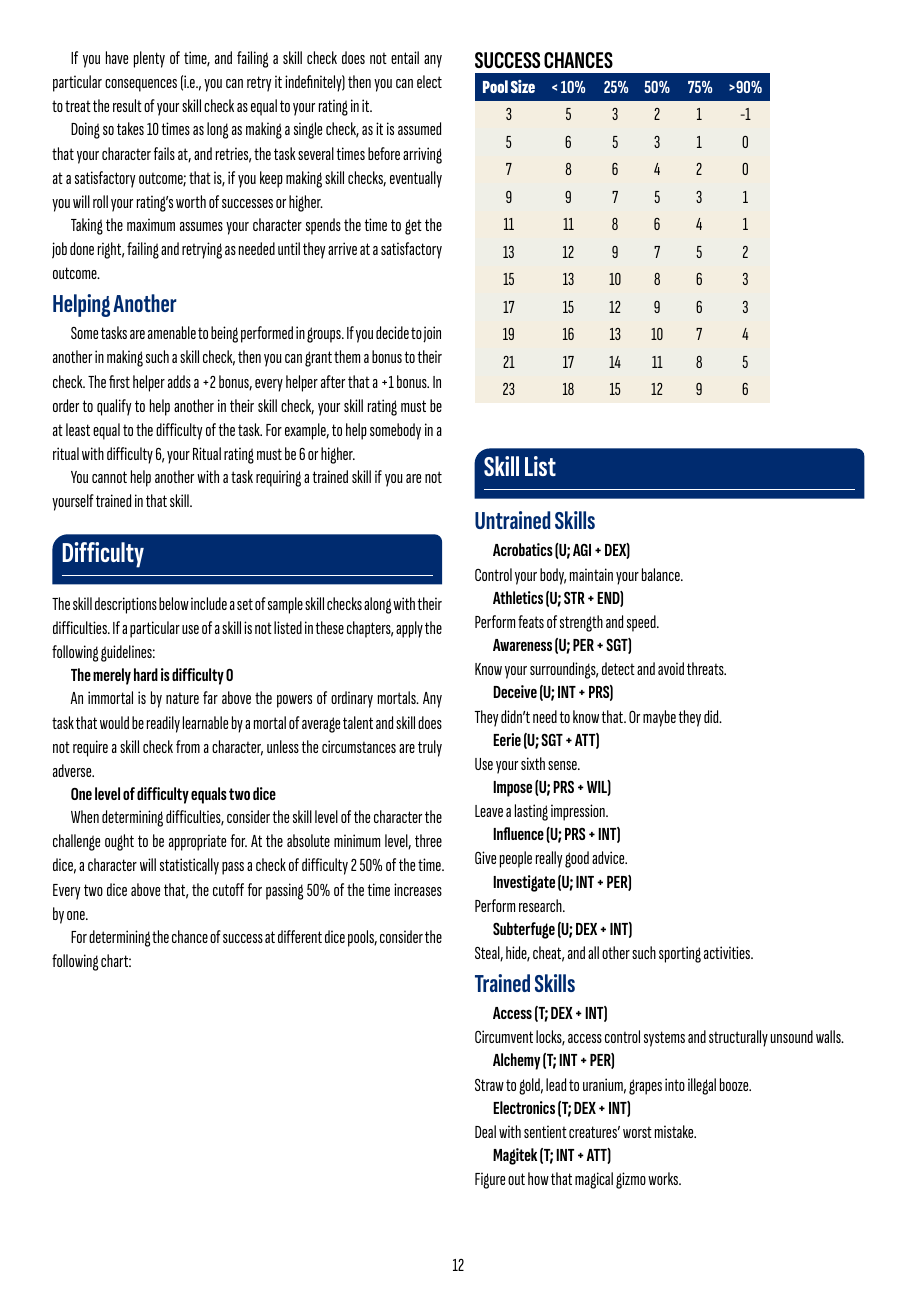
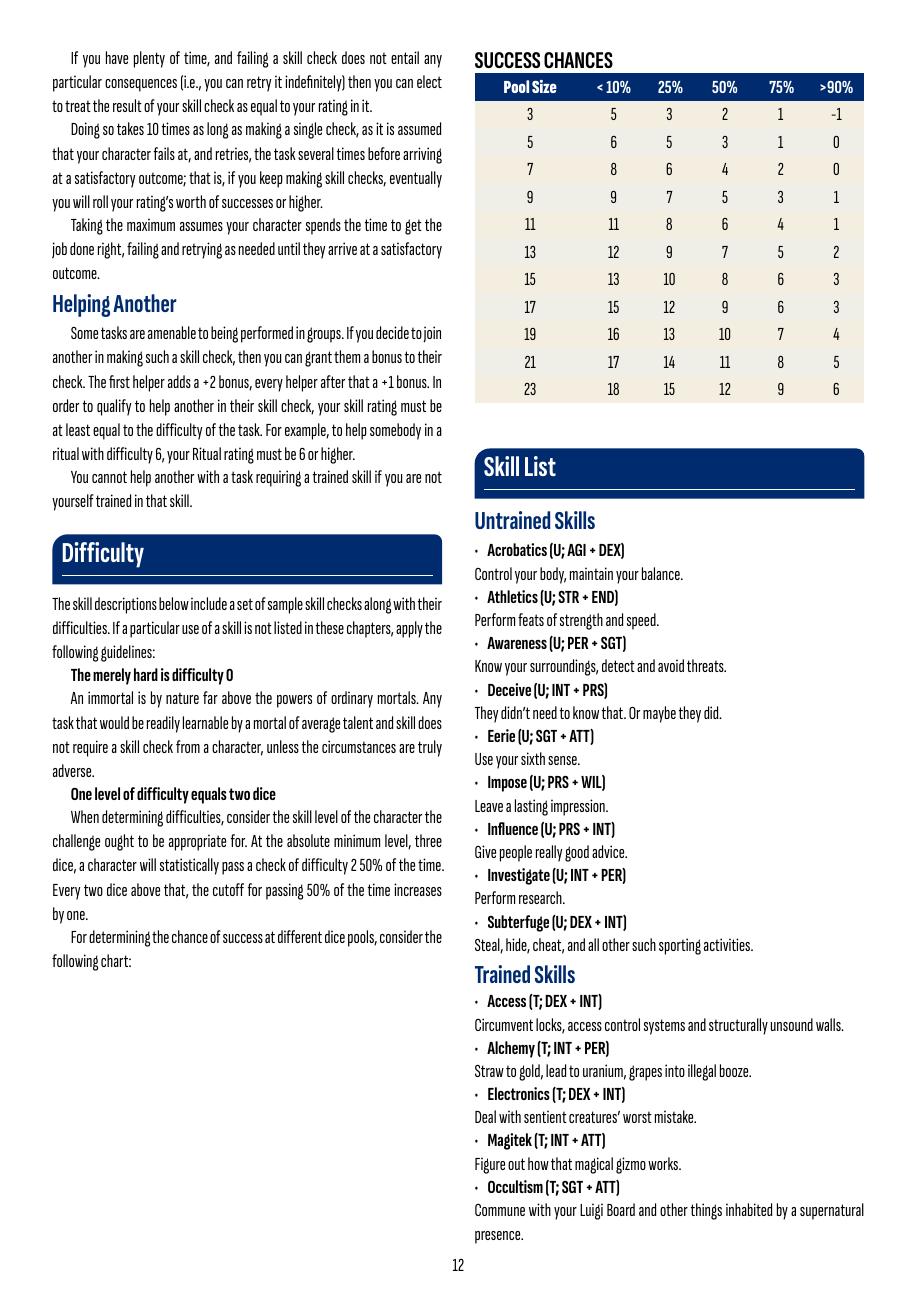
Before and after one commit to HallowXIII/ashen-rules, a Typst document (src/main.typ, which reads src/skills.typ): page 12 of 77. Compiled offline with Typst 0.15.

Commit message:
try and add some more visual elements

```diff
--- a/src/skills.typ
+++ b/src/skills.typ
@@ -219,58 +219,58 @@ following chart:
 
 === Untrained Skills
 
-*Acrobatics (U; AGI + DEX)* \
+- *Acrobatics (U; AGI + DEX)* \
 Control your body, maintain your balance.
 
-*Athletics (U; STR + END)* \
+- *Athletics (U; STR + END)* \
 Perform feats of strength and speed.
 
-*Awareness (U; PER + SGT)* \
+- *Awareness (U; PER + SGT)* \
 Know your surroundings, detect and avoid threats.
 
-*Deceive (U; INT + PRS)* \
+- *Deceive (U; INT + PRS)* \
 They didn’t need to know that. Or maybe they did.
 
-*Eerie (U; SGT + ATT)* \
+- *Eerie (U; SGT + ATT)* \
 Use your sixth sense.
 
-*Impose (U; PRS + WIL)* \
+- *Impose (U; PRS + WIL)* \
 Leave a lasting impression.
 
-*Influence (U; PRS + INT)* \
+- *Influence (U; PRS + INT)* \
 Give people really good advice.
 
-*Investigate (U; INT + PER)* \
+- *Investigate (U; INT + PER)* \
 Perform research.
 
-*Subterfuge (U; DEX + INT)* \
+- *Subterfuge (U; DEX + INT)* \
 Steal, hide, cheat, and all other such sporting activities.
 
 === Trained Skills
-*Access (T; DEX + INT)* \
+- *Access (T; DEX + INT)* \
 Circumvent locks, access control systems and structurally unsound walls.
 
-*Alchemy (T; INT + PER)* \
+- *Alchemy (T; INT + PER)* \
 Straw to gold, lead to uranium, grapes into illegal booze.
 
-*Electronics (T; DEX + INT)* \
+- *Electronics (T; DEX + INT)* \
 Deal with sentient creatures’ worst mistake.
 
-*Magitek (T; INT + ATT)* \
+- *Magitek (T; INT + ATT)* \
 Figure out how that magical gizmo works.
 
-*Occultism (T; SGT + ATT)* \
+- *Occultism (T; SGT + ATT)* \
 Commune with your Luigi Board and other things inhabited by a supernatural
 presence.
 
-*Piloting (T; DEX + PER)* \
+- *Piloting (T; DEX + PER)* \
 Control high-speed vehicles of all kinds.
 
-*Ritual (T; WIL + ATT)* \
+- *Ritual (T; WIL + ATT)* \
 Perform pious and/or blasphemous invocations to the spirits and cast really
 fancy spells.
 
-*Shop (T; DEX + STR)* \
+- *Shop (T; DEX + STR)* \
 Welding, riveting, lathing… the works!
 
 
@@ -420,7 +420,7 @@ check with an additional +2 difficulty to keep moving at your original speed.
   [2],
   [Roll to absorb fall damage],
   [1 per meter fallen],
-)
+)) <maneuver-difficulties>
 
 ==== Action
 
@@ -594,14 +596,14 @@ Awareness. In general, if the victim is well-disposed toward the Deceive user,
 the GM should use the lower of those two numbers. If the victim is already
 suspicious, the GM should use the higher of the two numbers.
 
-==== Sample Deceive Difficulties
+#note[==== Sample Deceive Difficulties
 
 - Lie to a suspicious mortal: 2
 - Successfully pass yourself off as a locally known figure: 4
 - Bluff a table of professional card-players: 6
 - Successfully pass yourself off as an intimate acquaintance of your
   interlocutor: 8
-- Lie to an extremely adept psychic: 11
+- Lie to an extremely adept psychic: 11]
 
 === Eerie (U; SGT + ATT)
 
```
Also changed, not shown: ashen.pdf, src/skills.typ (14 more changed lines).
